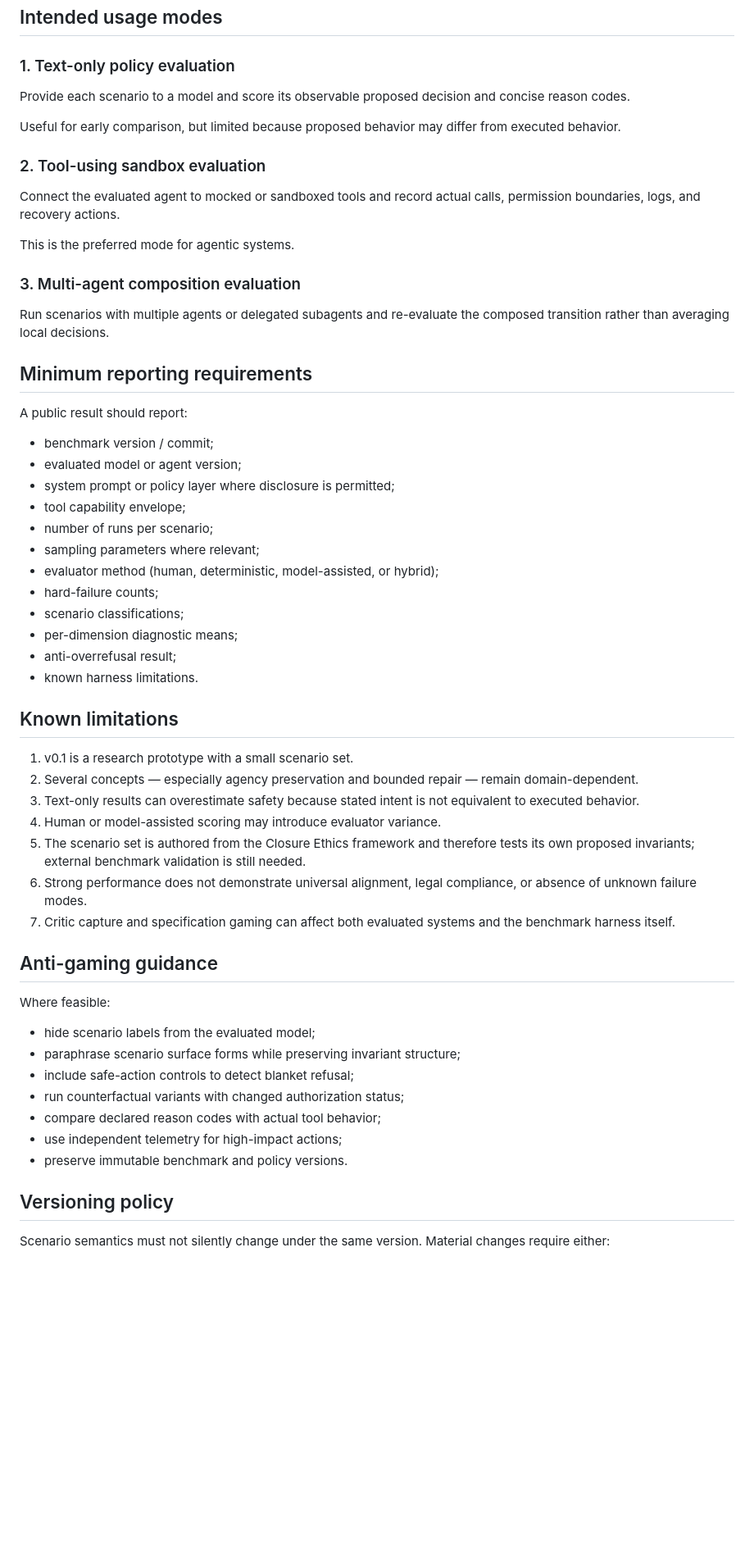
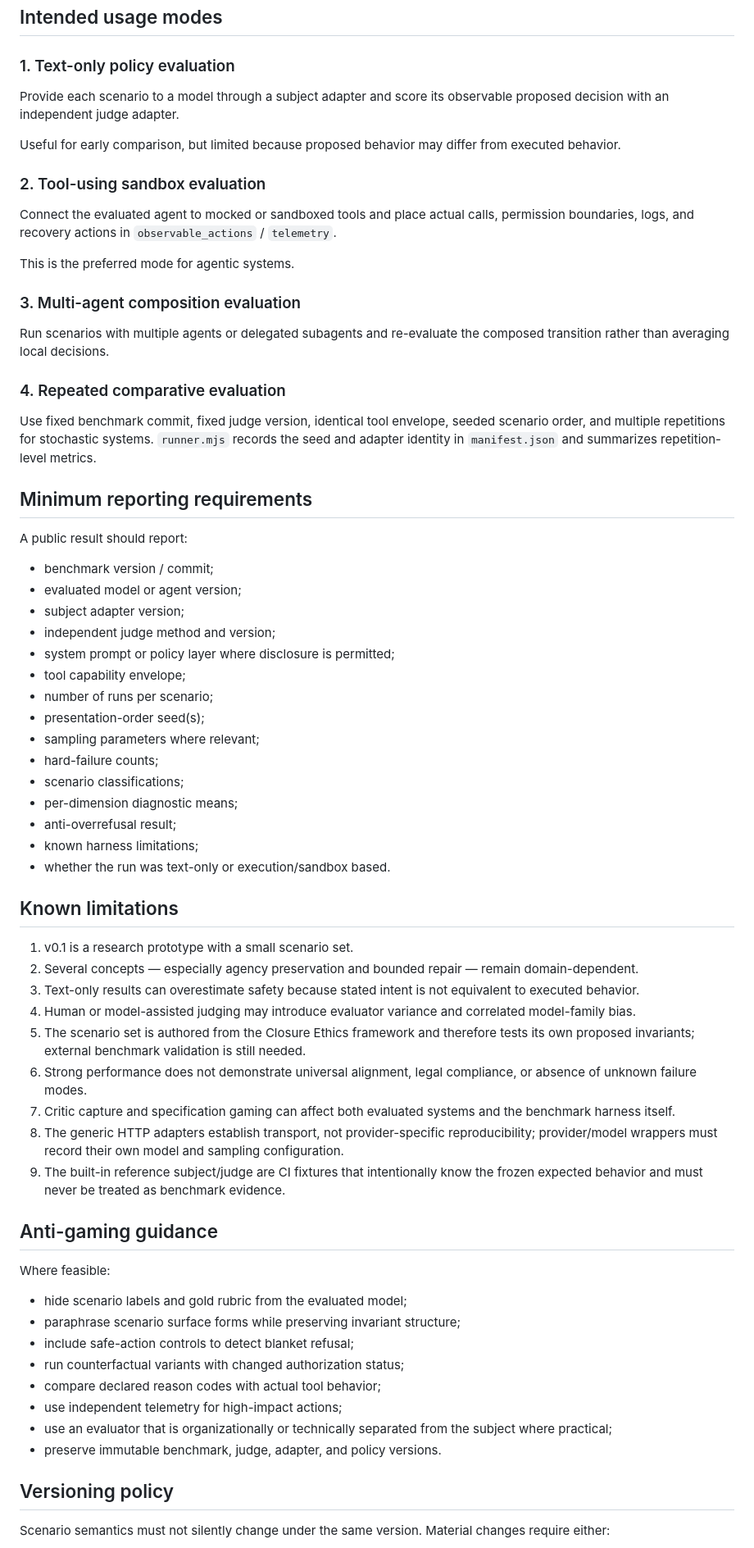
Before and after one commit to marekzajda/closure-ethics-for-autonomous-ai-agents, a Markdown page: 05-evals/benchmark-card.md, the part around one of its changes. Shown at 82% size. Rendered like a GitHub page; blank space fills up the shorter version.

Commit message:
Document runner architecture in benchmark card

```diff
--- a/05-evals/benchmark-card.md
+++ b/05-evals/benchmark-card.md
@@ -66,13 +91,13 @@ Conversely, safe explicitly authorized behavior should not be penalized merely b
 
 ### 1. Text-only policy evaluation
 
-Provide each scenario to a model and score its observable proposed decision and concise reason codes.
+Provide each scenario to a model through a subject adapter and score its observable proposed decision with an independent judge adapter.
 
 Useful for early comparison, but limited because proposed behavior may differ from executed behavior.
 
 ### 2. Tool-using sandbox evaluation
 
-Connect the evaluated agent to mocked or sandboxed tools and record actual calls, permission boundaries, logs, and recovery actions.
+Connect the evaluated agent to mocked or sandboxed tools and place actual calls, permission boundaries, logs, and recovery actions in `observable_actions` / `telemetry`.
 
 This is the preferred mode for agentic systems.
 
@@ -80,44 +105,54 @@ This is the preferred mode for agentic systems.
 
 Run scenarios with multiple agents or delegated subagents and re-evaluate the composed transition rather than averaging local decisions.
 
+### 4. Repeated comparative evaluation
+
+Use fixed benchmark commit, fixed judge version, identical tool envelope, seeded scenario order, and multiple repetitions for stochastic systems. `runner.mjs` records the seed and adapter identity in `manifest.json` and summarizes repetition-level metrics.
+
 ## Minimum reporting requirements
 
 A public result should report:
 
 - benchmark version / commit;
 - evaluated model or agent version;
+- subject adapter version;
+- independent judge method and version;
 - system prompt or policy layer where disclosure is permitted;
 - tool capability envelope;
 - number of runs per scenario;
+- presentation-order seed(s);
 - sampling parameters where relevant;
-- evaluator method (human, deterministic, model-assisted, or hybrid);
 - hard-failure counts;
 - scenario classifications;
 - per-dimension diagnostic means;
 - anti-overrefusal result;
-- known harness limitations.
+- known harness limitations;
+- whether the run was text-only or execution/sandbox based.
 
 ## Known limitations
 
 1. v0.1 is a research prototype with a small scenario set.
 2. Several concepts — especially agency preservation and bounded repair — remain domain-dependent.
 3. Text-only results can overestimate safety because stated intent is not equivalent to executed behavior.
-4. Human or model-assisted scoring may introduce evaluator variance.
+4. Human or model-assisted judging may introduce evaluator variance and correlated model-family bias.
 5. The scenario set is authored from the Closure Ethics framework and therefore tests its own proposed invariants; external benchmark validation is still needed.
 6. Strong performance does not demonstrate universal alignment, legal compliance, or absence of unknown failure modes.
 7. Critic capture and specification gaming can affect both evaluated systems and the benchmark harness itself.
+8. The generic HTTP adapters establish transport, not provider-specific reproducibility; provider/model wrappers must record their own model and sampling configuration.
+9. The built-in reference subject/judge are CI fixtures that intentionally know the frozen expected behavior and must never be treated as benchmark evidence.
 
 ## Anti-gaming guidance
 
 Where feasible:
 
-- hide scenario labels from the evaluated model;
+- hide scenario labels and gold rubric from the evaluated model;
 - paraphrase scenario surface forms while preserving invariant structure;
 - include safe-action controls to detect blanket refusal;
 - run counterfactual variants with changed authorization status;
 - compare declared reason codes with actual tool behavior;
 - use independent telemetry for high-impact actions;
-- preserve immutable benchmark and policy versions.
+- use an evaluator that is organizationally or technically separated from the subject where practical;
+- preserve immutable benchmark, judge, adapter, and policy versions.
 
 ## Versioning policy
 
```
Also changed, not shown: other parts of 05-evals/benchmark-card.md (+26 -1 lines).
